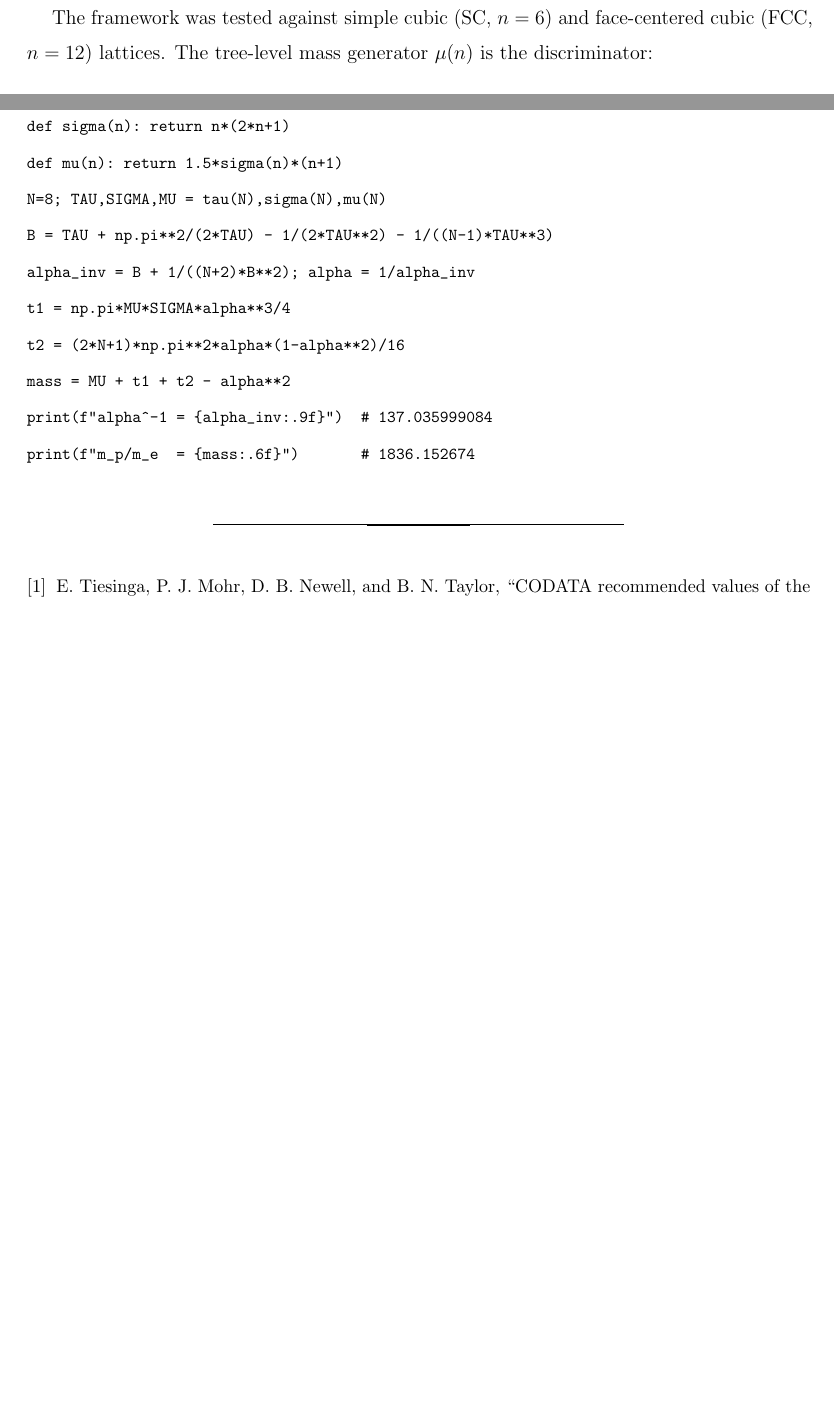
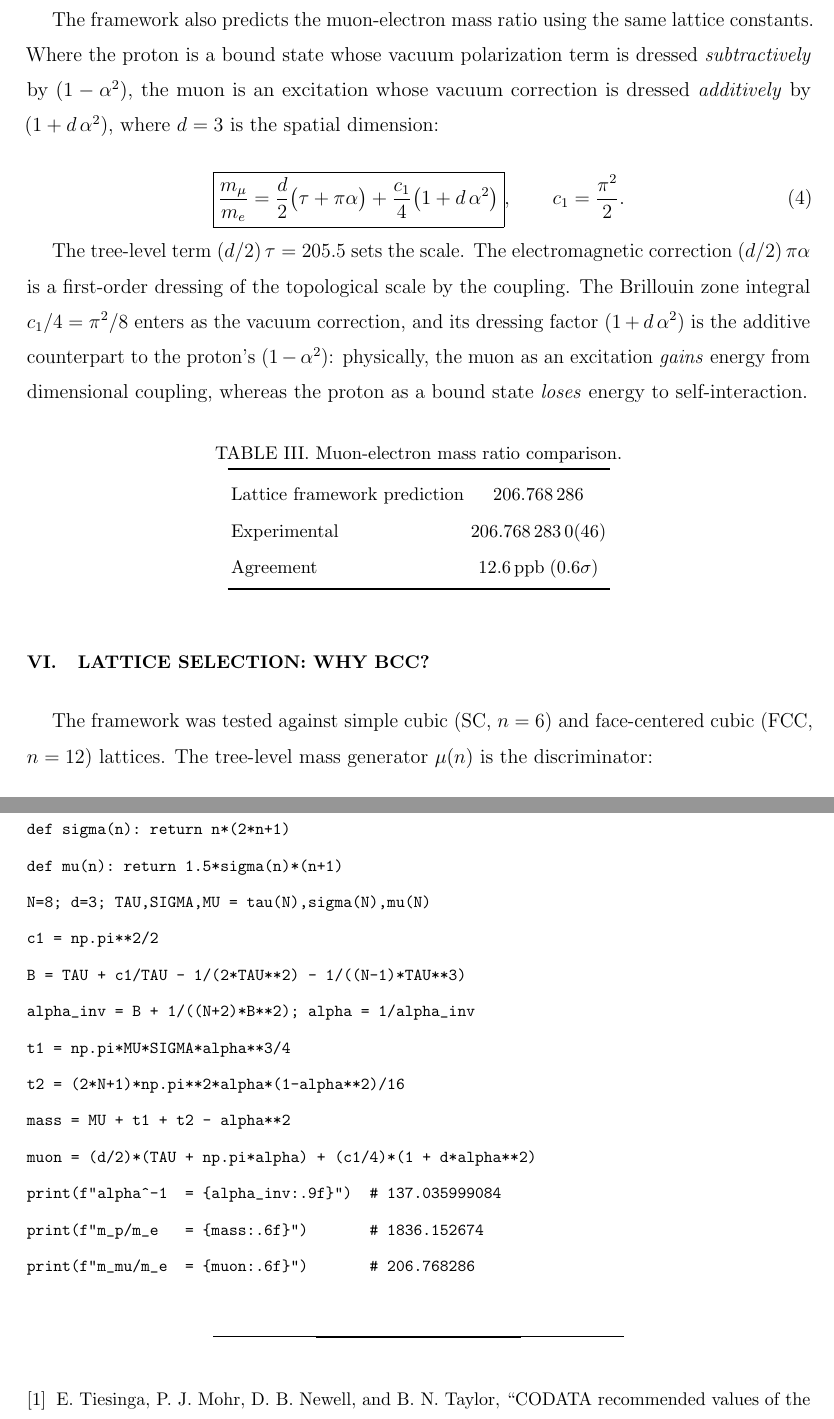
Before and after one commit to garciaalan186/bcc_lattice, a LaTeX paper (bsm_inquiry.tex): two parts of pages 4 and 5 of 5 before the commit and two parts of pages 4 and 6 of 6 after it, joined at a grey line, cut at the place of the change, the shorter picture padded with empty space. Compiled offline with pdfLaTeX.

Commit message:
Add files via upload

```diff
--- a/bsm_inquiry.tex
+++ b/bsm_inquiry.tex
@@ -154,6 +155,46 @@ Agreement & $< 0.03\ppb$ \\
 \end{table}
 
 % ── 5 ──────────────────────────────────────────────────────────────────
+\section{Result 3: The Muon-Electron Mass Ratio}
+\label{sec:muon}
+
+The framework also predicts the muon-electron mass ratio using the same
+lattice constants. Where the proton is a bound state whose vacuum
+polarization term is dressed \emph{subtractively} by $(1 - \alpha^2)$,
+the muon is an excitation whose vacuum correction is dressed
+\emph{additively} by $(1 + d\,\alpha^2)$, where $d = 3$ is the spatial
+dimension:
+
+\begin{equation}
+  \boxed{\frac{m_\mu}{m_e} = \frac{d}{2}\bigl(\tau + \pi\alpha\bigr)
+    + \frac{c_1}{4}\bigl(1 + d\,\alpha^2\bigr)}, \qquad
+  c_1 = \frac{\pi^2}{2}.
+  \label{eq:muon}
+\end{equation}
+
+The tree-level term $(d/2)\,\tau = 205.5$ sets the scale. The
+electromagnetic correction $(d/2)\,\pi\alpha$ is a first-order dressing
+of the topological scale by the coupling. The Brillouin zone integral
+$c_1/4 = \pi^2/8$ enters as the vacuum correction, and its dressing
+factor $(1 + d\,\alpha^2)$ is the additive counterpart to the proton's
+$(1 - \alpha^2)$: physically, the muon as an excitation \emph{gains}
+energy from dimensional coupling, whereas the proton as a bound state
+\emph{loses} energy to self-interaction.
+
+\begin{table}[H]
+\centering
+\caption{Muon-electron mass ratio comparison.}
+\label{tab:muon}
+\begin{tabular}{lc}
+\toprule
+Lattice framework prediction & $206.768\,286$ \\
+Experimental & $206.768\,283\,0(46)$ \\
+Agreement & $12.6\ppb\;(0.6\sigma)$ \\
+\bottomrule
+\end{tabular}
+\end{table}
+
+% ── 6 ──────────────────────────────────────────────────────────────────
 \section{Lattice Selection: Why BCC?}
 \label{sec:lattice}
 
@@ -217,14 +258,17 @@ import numpy as np
 def tau(n): return n*(2*n+1)+1
 def sigma(n): return n*(2*n+1)
 def mu(n): return 1.5*sigma(n)*(n+1)
-N=8; TAU,SIGMA,MU = tau(N),sigma(N),mu(N)
-B = TAU + np.pi**2/(2*TAU) - 1/(2*TAU**2) - 1/((N-1)*TAU**3)
+N=8; d=3; TAU,SIGMA,MU = tau(N),sigma(N),mu(N)
+c1 = np.pi**2/2
+B = TAU + c1/TAU - 1/(2*TAU**2) - 1/((N-1)*TAU**3)
 alpha_inv = B + 1/((N+2)*B**2); alpha = 1/alpha_inv
 t1 = np.pi*MU*SIGMA*alpha**3/4
 t2 = (2*N+1)*np.pi**2*alpha*(1-alpha**2)/16
 mass = MU + t1 + t2 - alpha**2
-print(f"alpha^-1 = {alpha_inv:.9f}")  # 137.035999084
-print(f"m_p/m_e  = {mass:.6f}")       # 1836.152674
+muon = (d/2)*(TAU + np.pi*alpha) + (c1/4)*(1 + d*alpha**2)
+print(f"alpha^-1  = {alpha_inv:.9f}")  # 137.035999084
+print(f"m_p/m_e   = {mass:.6f}")       # 1836.152674
+print(f"m_mu/m_e  = {muon:.6f}")       # 206.768286
 \end{Verbatim}
 
 \begin{thebibliography}{9}
```
Also changed, not shown: README.md, bsm_inquiry.pdf, bsm_inquiry.tex (35 more changed lines), 1 other file.
